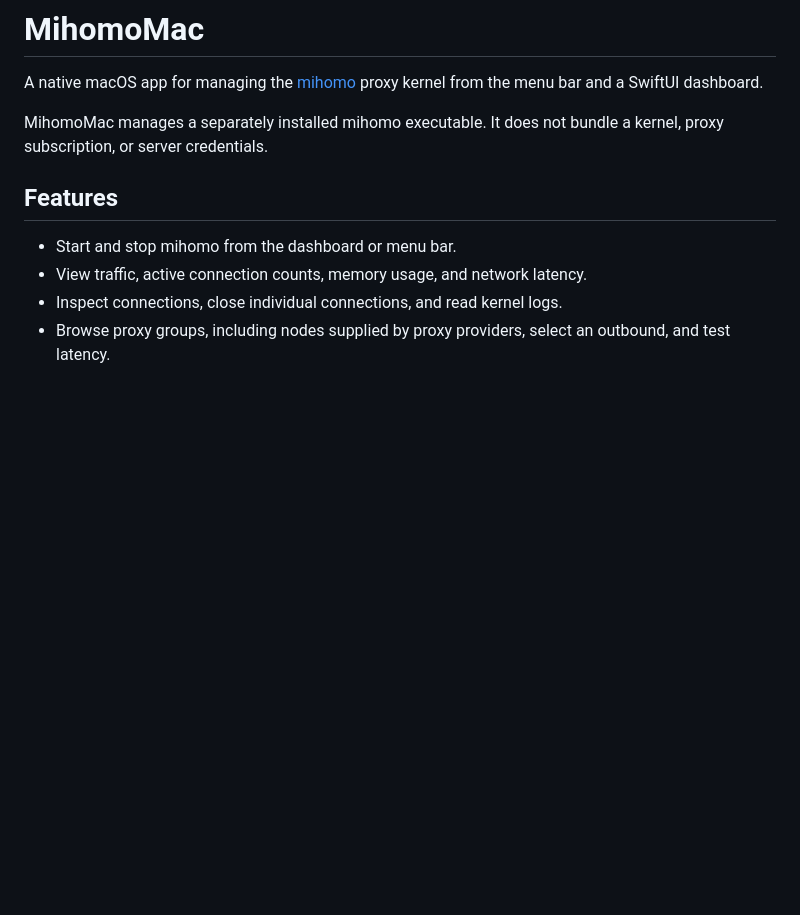
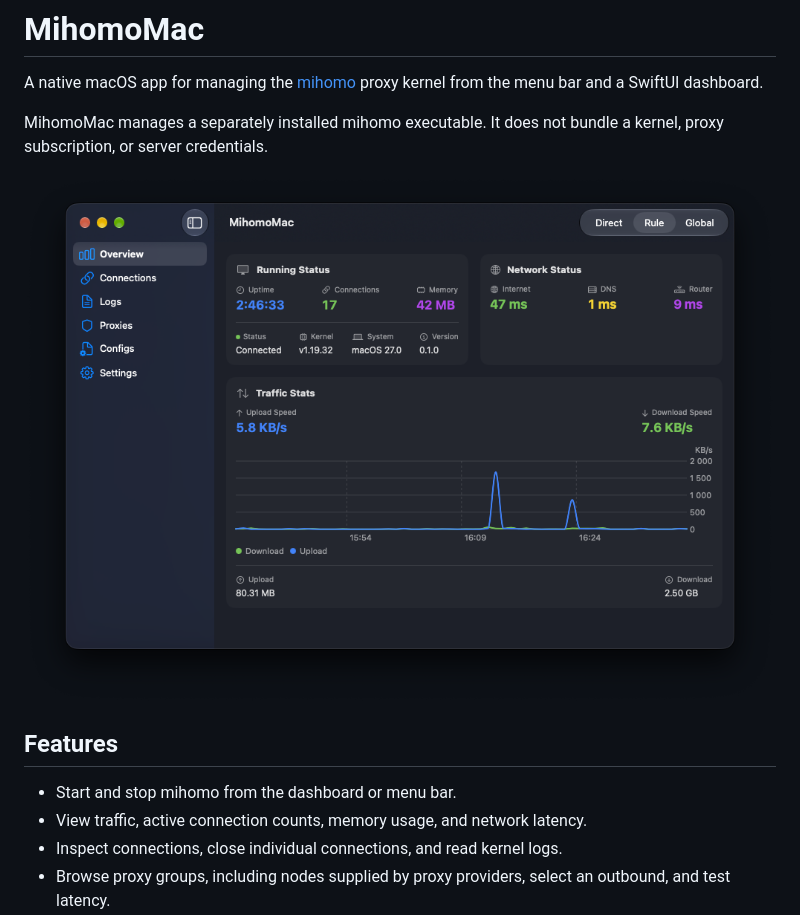
Before and after one commit to STRENCH0/mihomo-mac, a Markdown page: README.md, the part around the change. Drawn GitHub-style; pictures changed too: assets/overview.png (added); blank space fills up the shorter version.

Commit message:
docs: add overview screenshot to README

```diff
--- a/README.md
+++ b/README.md
@@ -3,6 +3,8 @@
 A native macOS app for managing the [mihomo](https://github.com/MetaCubeX/mihomo) proxy kernel from the menu bar and a SwiftUI dashboard.
 
 MihomoMac manages a separately installed mihomo executable. It does not bundle a kernel, proxy subscription, or server credentials.
+
+![MihomoMac Overview dashboard showing running status, network latency, and traffic statistics](assets/overview.png)
 
 ## Features
 
```
